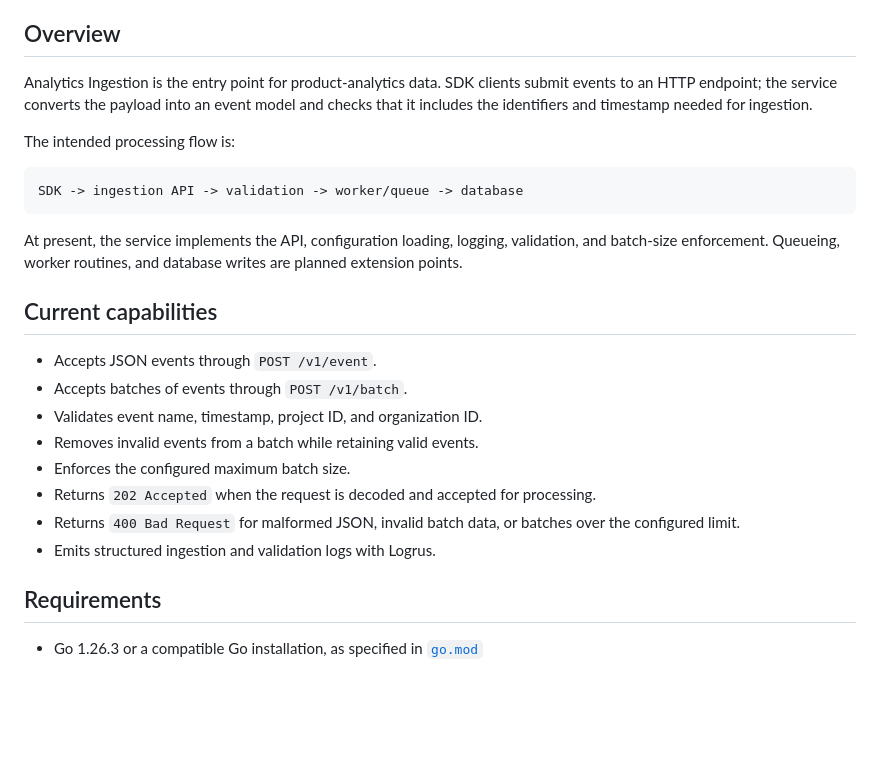
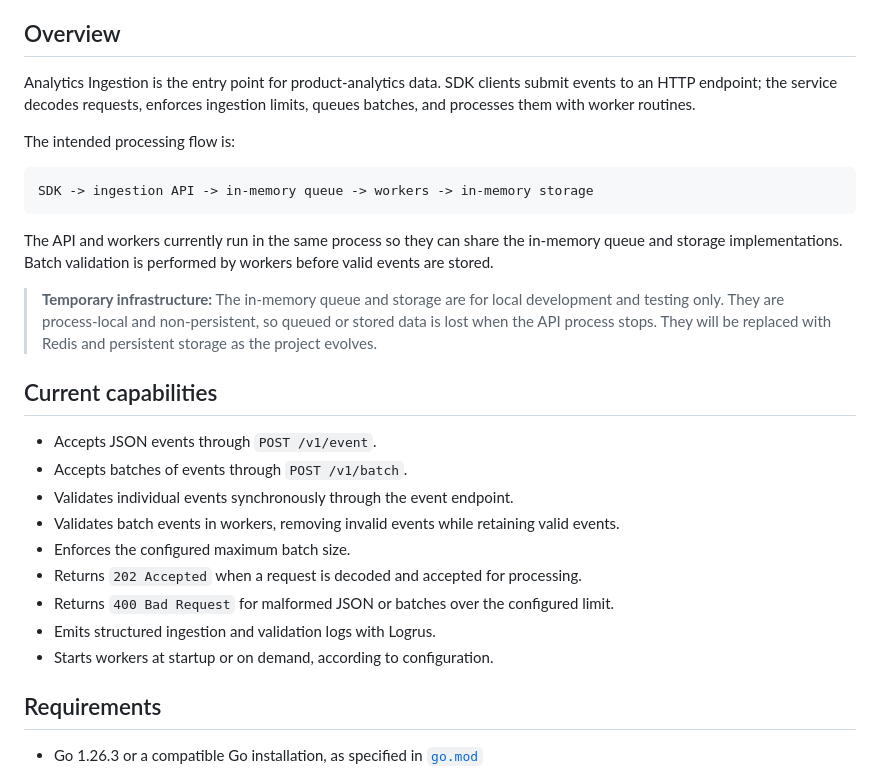
Before and after one commit to Event-Tracking-Project/analytics-ingestion, a Markdown page: README.md, the part around one of its changes. Drawn GitHub-style; blank space fills up the shorter version.

````diff
--- a/README.md
+++ b/README.md
@@ -20,26 +20,29 @@ A Go HTTP microservice for receiving product analytics events from an SDK. It de
 
 ## Overview
 
-Analytics Ingestion is the entry point for product-analytics data. SDK clients submit events to an HTTP endpoint; the service converts the payload into an event model and checks that it includes the identifiers and timestamp needed for ingestion.
+Analytics Ingestion is the entry point for product-analytics data. SDK clients submit events to an HTTP endpoint; the service decodes requests, enforces ingestion limits, queues batches, and processes them with worker routines.
 
 The intended processing flow is:
 
 ```text
-SDK -> ingestion API -> validation -> worker/queue -> database
+SDK -> ingestion API -> in-memory queue -> workers -> in-memory storage
 ```
 
-At present, the service implements the API, configuration loading, logging, validation, and batch-size enforcement. Queueing, worker routines, and database writes are planned extension points.
+The API and workers currently run in the same process so they can share the in-memory queue and storage implementations. Batch validation is performed by workers before valid events are stored.
+
+> **Temporary infrastructure:** The in-memory queue and storage are for local development and testing only. They are process-local and non-persistent, so queued or stored data is lost when the API process stops. They will be replaced with Redis and persistent storage as the project evolves.
 
 ## Current capabilities
 
 - Accepts JSON events through `POST /v1/event`.
 - Accepts batches of events through `POST /v1/batch`.
-- Validates event name, timestamp, project ID, and organization ID.
-- Removes invalid events from a batch while retaining valid events.
+- Validates individual events synchronously through the event endpoint.
+- Validates batch events in workers, removing invalid events while retaining valid events.
 - Enforces the configured maximum batch size.
-- Returns `202 Accepted` when the request is decoded and accepted for processing.
-- Returns `400 Bad Request` for malformed JSON, invalid batch data, or batches over the configured limit.
+- Returns `202 Accepted` when a request is decoded and accepted for processing.
+- Returns `400 Bad Request` for malformed JSON or batches over the configured limit.
 - Emits structured ingestion and validation logs with Logrus.
+- Starts workers at startup or on demand, according to configuration.
 
 ## Requirements
 
````
Also changed, not shown: other parts of README.md (+49 -11 lines).
